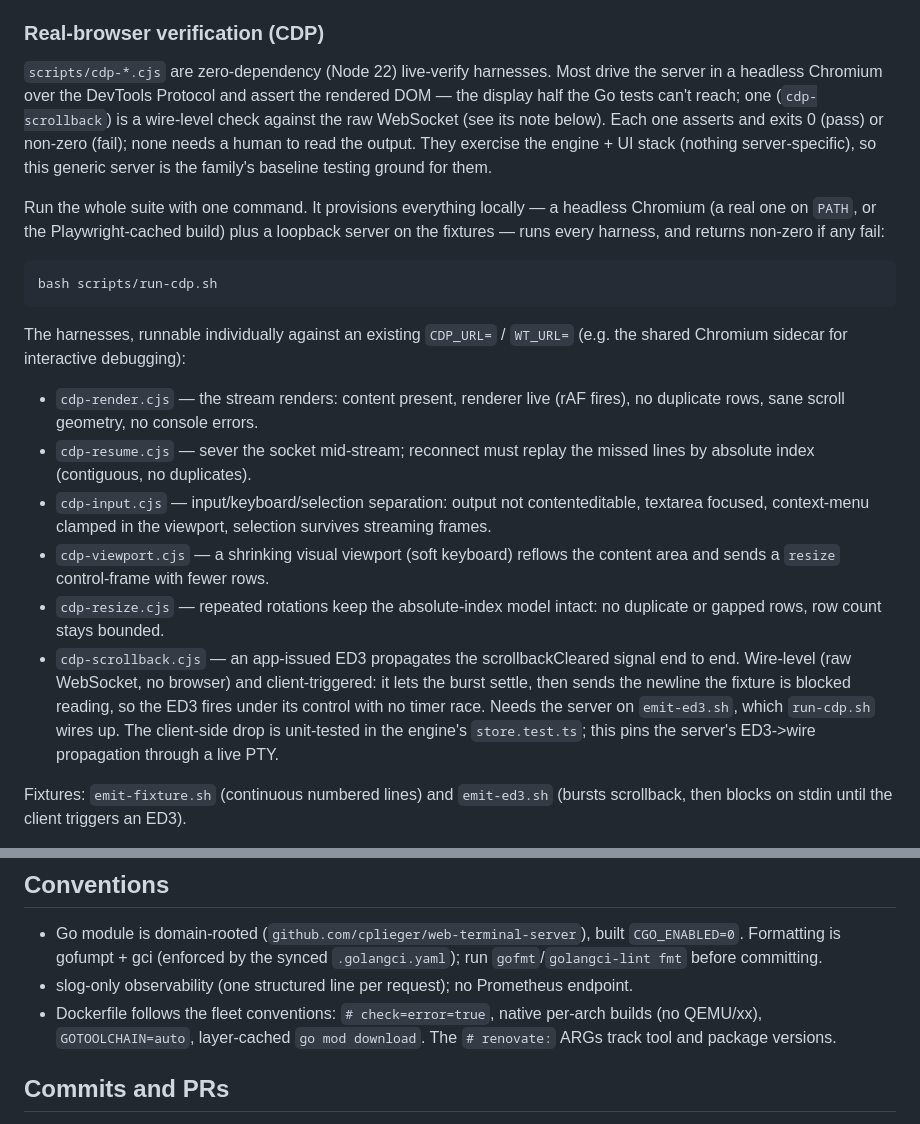
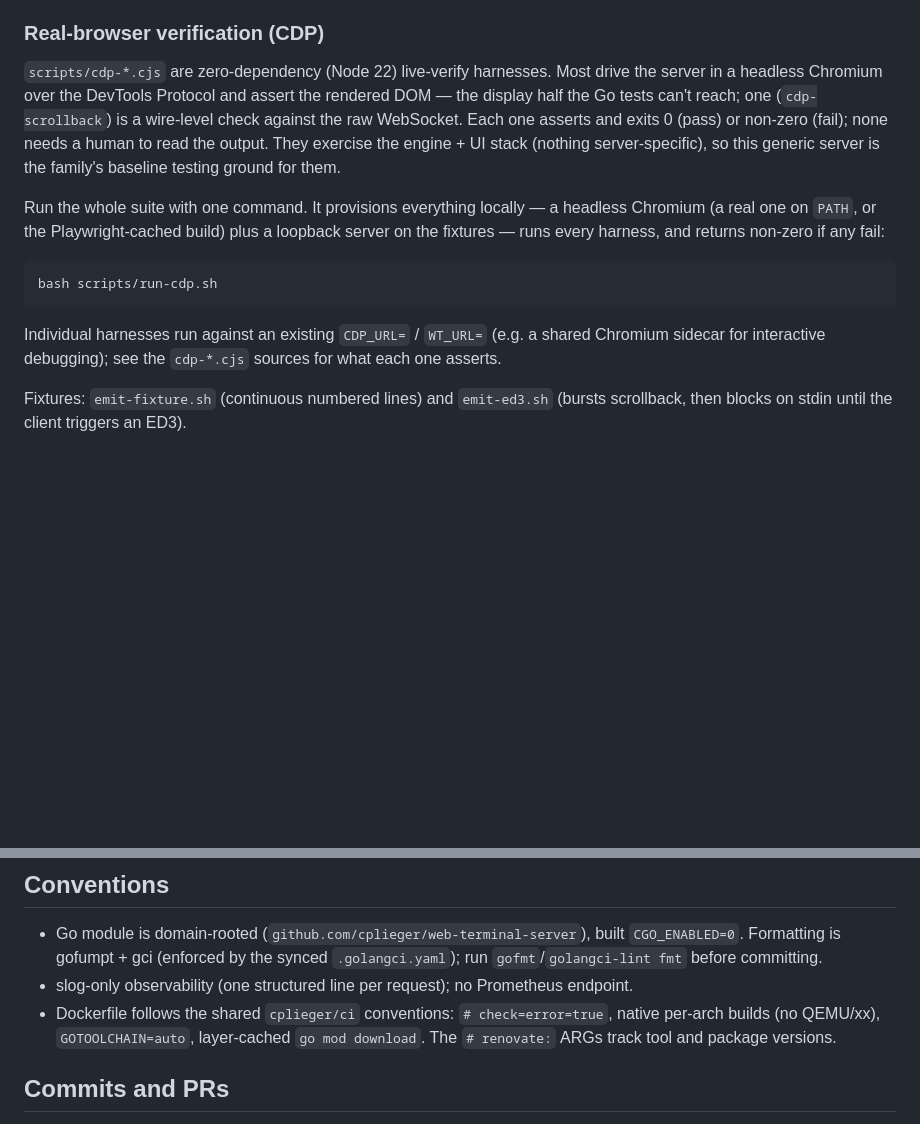
Before and after one commit to cplieger/web-terminal-server, a Markdown page: CONTRIBUTING.md, 2 parts joined by grey strips. GitHub-like rendering; blank space fills up the shorter version.

Commit message:
docs: refine README and CONTRIBUTING for external readers
Clean up the docs for external readers: reword the disclaimer to "personal / self-hosted use", standardize the AI-assisted-tooling note, and remove internal/deployment-specific framing.

````diff
--- a/CONTRIBUTING.md
+++ b/CONTRIBUTING.md
@@ -53,8 +53,8 @@ changes before they ship.
 `scripts/cdp-*.cjs` are zero-dependency (Node 22) live-verify harnesses. Most
 drive the server in a headless Chromium over the DevTools Protocol and assert
 the rendered DOM — the display half the Go tests can't reach; one
-(`cdp-scrollback`) is a wire-level check against the raw WebSocket (see its note
-below). Each one asserts and exits 0 (pass) or non-zero (fail); none needs a
+(`cdp-scrollback`) is a wire-level check against the raw WebSocket. Each one
+asserts and exits 0 (pass) or non-zero (fail); none needs a
 human to read the output. They exercise the engine + UI stack (nothing
 server-specific), so this generic server is the family's baseline testing
 ground for them.
@@ -68,15 +68,9 @@ any fail:
 bash scripts/run-cdp.sh
 ```
 
-The harnesses, runnable individually against an existing `CDP_URL=` /
-`WT_URL=` (e.g. the shared Chromium sidecar for interactive debugging):
-
-- `cdp-render.cjs` — the stream renders: content present, renderer live (rAF fires), no duplicate rows, sane scroll geometry, no console errors.
-- `cdp-resume.cjs` — sever the socket mid-stream; reconnect must replay the missed lines by absolute index (contiguous, no duplicates).
-- `cdp-input.cjs` — input/keyboard/selection separation: output not contenteditable, textarea focused, context-menu clamped in the viewport, selection survives streaming frames.
-- `cdp-viewport.cjs` — a shrinking visual viewport (soft keyboard) reflows the content area and sends a `resize` control-frame with fewer rows.
-- `cdp-resize.cjs` — repeated rotations keep the absolute-index model intact: no duplicate or gapped rows, row count stays bounded.
-- `cdp-scrollback.cjs` — an app-issued ED3 propagates the scrollbackCleared signal end to end. Wire-level (raw WebSocket, no browser) and client-triggered: it lets the burst settle, then sends the newline the fixture is blocked reading, so the ED3 fires under its control with no timer race. Needs the server on `emit-ed3.sh`, which `run-cdp.sh` wires up. The client-side drop is unit-tested in the engine's `store.test.ts`; this pins the server's ED3->wire propagation through a live PTY.
+Individual harnesses run against an existing `CDP_URL=` / `WT_URL=` (e.g. a
+shared Chromium sidecar for interactive debugging); see the `cdp-*.cjs` sources
+for what each one asserts.
 
 Fixtures: `emit-fixture.sh` (continuous numbered lines) and `emit-ed3.sh`
 (bursts scrollback, then blocks on stdin until the client triggers an ED3).
@@ -105,7 +99,7 @@ would break the in-container build, which is why `.dockerignore` excludes it.
   `.golangci.yaml`); run `gofmt`/`golangci-lint fmt` before committing.
 - slog-only observability (one structured line per request); no Prometheus
   endpoint.
-- Dockerfile follows the fleet conventions: `# check=error=true`, native
+- Dockerfile follows the shared `cplieger/ci` conventions: `# check=error=true`, native
   per-arch builds (no QEMU/xx), `GOTOOLCHAIN=auto`, layer-cached `go mod
   download`. The `# renovate:` ARGs track tool and package versions.
 
````
Also changed, not shown: README.md (+6 -1 lines).
